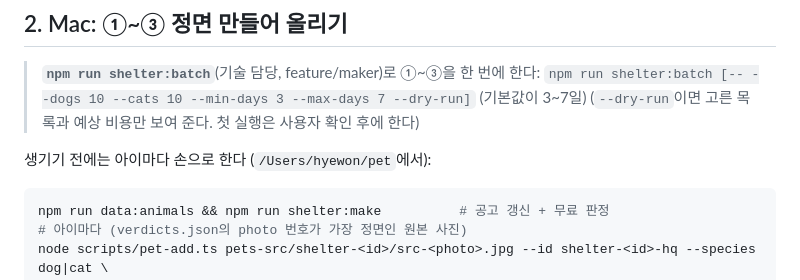
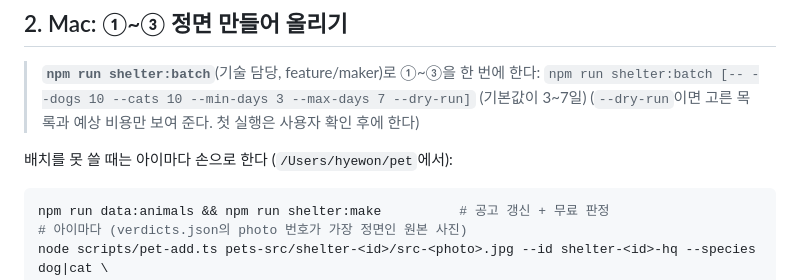
Before and after one commit to Hyee0ne/goinghome, a Markdown page: docs/IMAGE-GEN-HANDOFF.md, the part around the change. Rendered like a GitHub page.

Commit message:
문서: 문구 정리
Co-Authored-By: Claude Opus 5.5 (1M context) <noreply@anthropic.com>

````diff
--- a/docs/IMAGE-GEN-HANDOFF.md
+++ b/docs/IMAGE-GEN-HANDOFF.md
@@ -46,7 +46,7 @@
 > `npm run shelter:batch [-- --dogs 10 --cats 10 --min-days 3 --max-days 7 --dry-run]` (기본값이 3~7일)
 > (`--dry-run`이면 고른 목록과 예상 비용만 보여 준다. 첫 실행은 사용자 확인 후에 한다)
 
-생기기 전에는 아이마다 손으로 한다 (`/Users/hyewon/pet`에서):
+배치를 못 쓸 때는 아이마다 손으로 한다 (`/Users/hyewon/pet`에서):
 
 ```bash
 npm run data:animals && npm run shelter:make          # 공고 갱신 + 무료 판정
````
